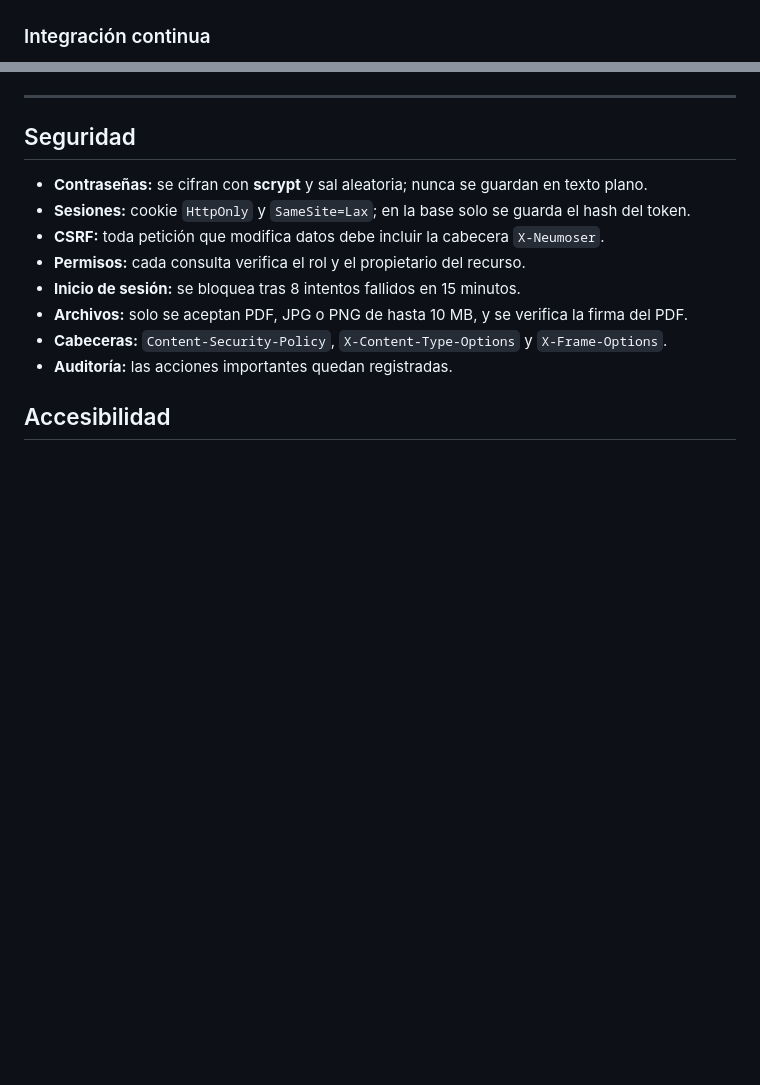
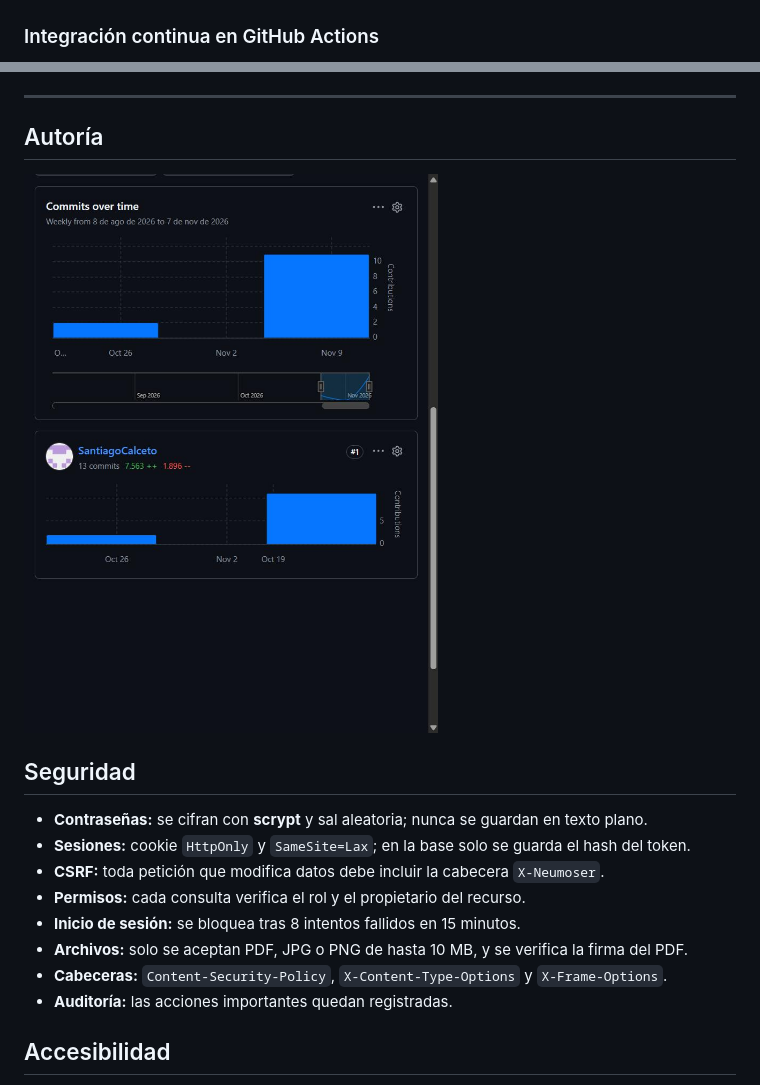
Before and after one commit to SantiagoCalceto/Proyecto-Prom-Web, a Markdown page: README.md, 2 parts joined by grey strips. Rendered like a GitHub page; pictures changed too: capturas/github-contributors.jpg (added); blank space fills up the shorter version.

Commit message:
docs: capturas de GitHub Actions y contribuidores en el README

```diff
--- a/README.md
+++ b/README.md
@@ -176,5 +176,5 @@ npm run test:cobertura
 
 ![Cobertura de código](capturas/cobertura.png)
 
-### Integración continua
+### Integración continua en GitHub Actions
 
@@ -182,5 +196,9 @@ npm run test:cobertura
 
 ---
+
+## Autoría
+
+<img src="capturas/github-contributors.jpg" alt="Contributors: SantiagoCalceto" width="420">
 
 ## Seguridad
 
```
Also changed, not shown: other parts of README.md (+15 -1 lines), capturas/github-actions-e2e.jpg (added), capturas/github-actions-pasos.jpg (added), capturas/github-actions-resumen.jpg (added), capturas/github-actions-unitarias-integracion.jpg (added).
